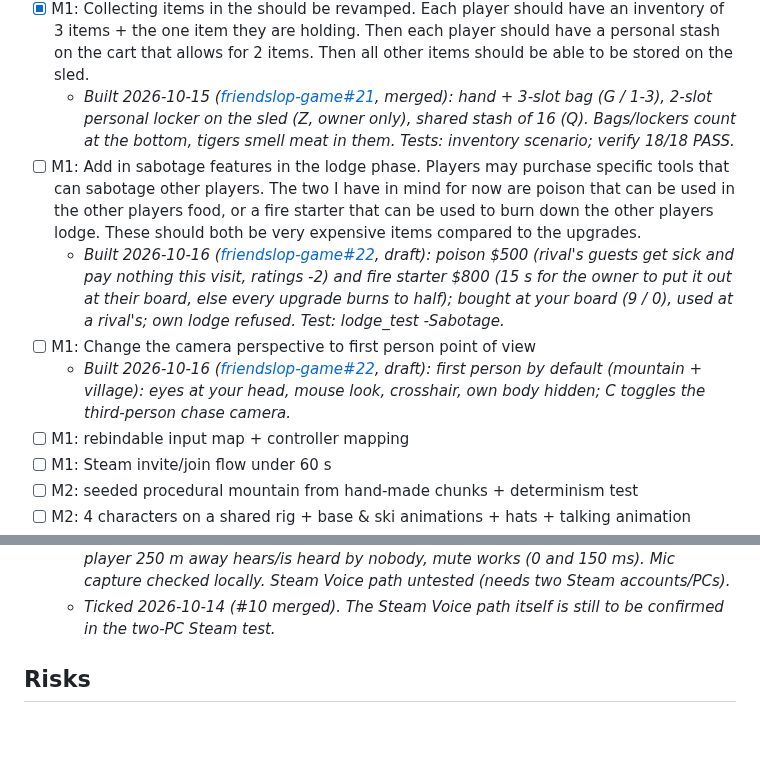
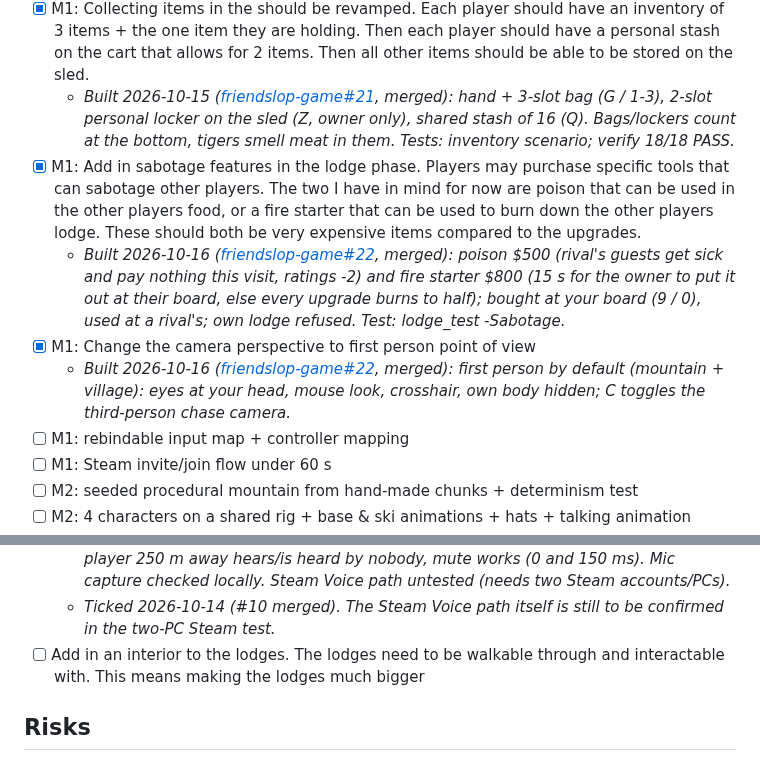
Before and after one commit to liammpek16/Admin-Brain, a Markdown page: vault/Plans/friendslop-game-roadmap.md, 2 parts joined by grey strips. Rendered like a GitHub page; blank space fills up the shorter version.

Commit message:
friendslop game: tick M1 sabotage + first-person goals (friendslop-game#22 merged)
Co-Authored-By: Claude Opus 5.5 <noreply@anthropic.com>

```diff
--- a/vault/Plans/friendslop-game-roadmap.md
+++ b/vault/Plans/friendslop-game-roadmap.md
@@ -27,10 +27,10 @@ continue / change / kill decision).
   - _Built 2026-10-15 ([friendslop-game#21](https://github.com/liammpek16/friendslop-game/pull/21), merged): yetis live 28 m inside their tunnel (between you and the yeti egg), come out when someone nears the entrance, go back in after; leash from the entrance._
 - [x] M1: Collecting items in the should be revamped. Each player should have an inventory of 3 items + the one item they are holding. Then each player should have a personal stash on the cart that allows for 2 items. Then all other items should be able to be stored on the sled.
   - _Built 2026-10-15 ([friendslop-game#21](https://github.com/liammpek16/friendslop-game/pull/21), merged): hand + 3-slot bag (G / 1-3), 2-slot personal locker on the sled (Z, owner only), shared stash of 16 (Q). Bags/lockers count at the bottom, tigers smell meat in them. Tests: inventory scenario; verify 18/18 PASS._
-- [ ] M1: Add in sabotage features in the lodge phase. Players may purchase specific tools that can sabotage other players. The two I have in mind for now are poison that can be used in the other players food, or a fire starter that can be used to burn down the other players lodge. These should both be very expensive items compared to the upgrades.
-  - _Built 2026-10-16 ([friendslop-game#22](https://github.com/liammpek16/friendslop-game/pull/22), draft): poison $500 (rival's guests get sick and pay nothing this visit, ratings -2) and fire starter $800 (15 s for the owner to put it out at their board, else every upgrade burns to half); bought at your board (9 / 0), used at a rival's; own lodge refused. Test: lodge_test -Sabotage._
-- [ ] M1: Change the camera perspective to first person point of view
-  - _Built 2026-10-16 ([friendslop-game#22](https://github.com/liammpek16/friendslop-game/pull/22), draft): first person by default (mountain + village): eyes at your head, mouse look, crosshair, own body hidden; C toggles the third-person chase camera._
+- [x] M1: Add in sabotage features in the lodge phase. Players may purchase specific tools that can sabotage other players. The two I have in mind for now are poison that can be used in the other players food, or a fire starter that can be used to burn down the other players lodge. These should both be very expensive items compared to the upgrades.
+  - _Built 2026-10-16 ([friendslop-game#22](https://github.com/liammpek16/friendslop-game/pull/22), merged): poison $500 (rival's guests get sick and pay nothing this visit, ratings -2) and fire starter $800 (15 s for the owner to put it out at their board, else every upgrade burns to half); bought at your board (9 / 0), used at a rival's; own lodge refused. Test: lodge_test -Sabotage._
+- [x] M1: Change the camera perspective to first person point of view
+  - _Built 2026-10-16 ([friendslop-game#22](https://github.com/liammpek16/friendslop-game/pull/22), merged): first person by default (mountain + village): eyes at your head, mouse look, crosshair, own body hidden; C toggles the third-person chase camera._
 - [ ] M1: rebindable input map + controller mapping
 - [ ] M1: Steam invite/join flow under 60 s
 - [ ] M2: seeded procedural mountain from hand-made chunks + determinism test
@@ -137,6 +137,7 @@ continue / change / kill decision).
 - [x] M1: basic proximity voice via Steam Voice + per-player mute
   - _Built 2026-10-14 ([friendslop-game#10](https://github.com/liammpek16/friendslop-game/pull/10), draft): Steam Voice when Steam runs, else microphone PCM (LAN), test tone for bots; sent only within 45 m; 3D positional from the speaker, muffled while tumbling; hats bob when talking; open mic / push-to-talk (T, V), Tab + 1-8 mutes. `tools/voice_test.ps1`: in-range players hear each other, a player 250 m away hears/is heard by nobody, mute works (0 and 150 ms). Mic capture checked locally. Steam Voice path untested (needs two Steam accounts/PCs)._
   - _Ticked 2026-10-14 (#10 merged). The Steam Voice path itself is still to be confirmed in the two-PC Steam test._
+- [ ] Add in an interior to the lodges. The lodges need to be walkable through and interactable with. This means making the lodges much bigger
 
 ## Risks
 - Fun can only be judged by human playtests (M1 gate).
```
